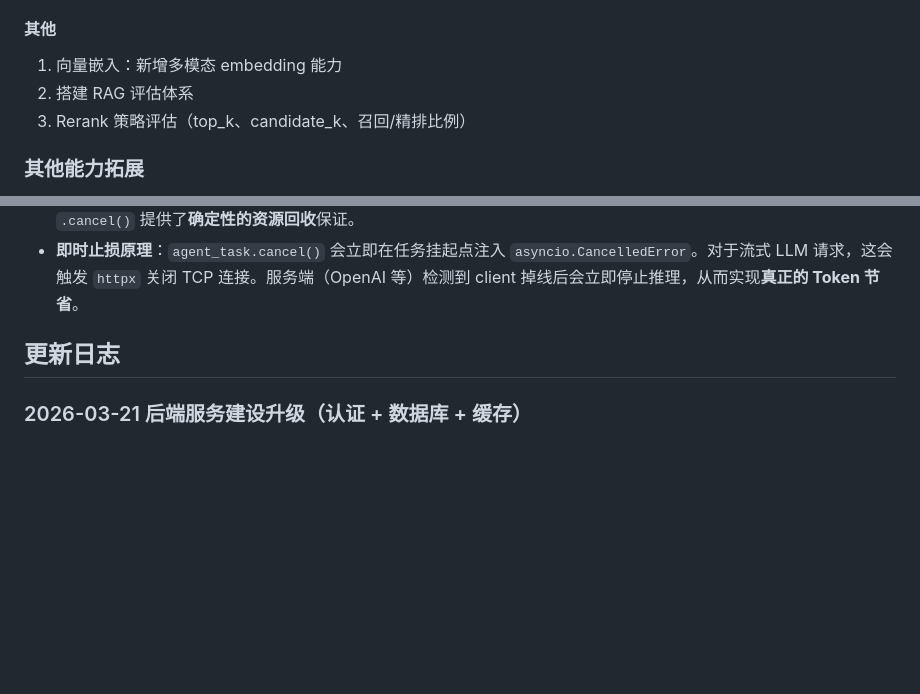
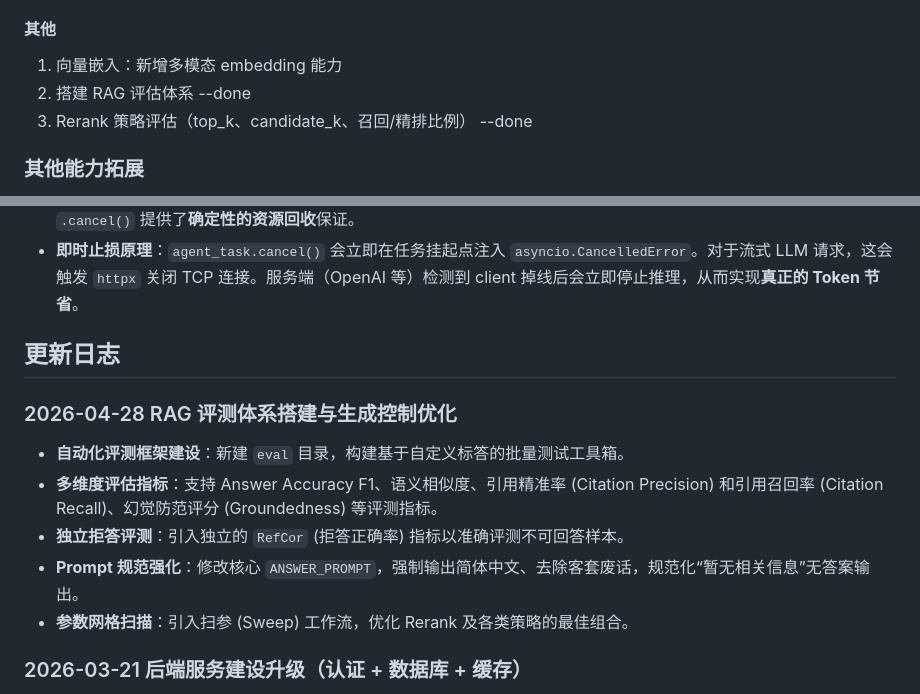
Before and after one commit to prakashtomita510-dev/SuperMew, a Markdown page: README.md, 2 parts joined by grey strips. GitHub-like rendering; blank space fills up the shorter version.

Commit message:
docs: update README with RAG evaluation framework progress

```diff
--- a/README.md
+++ b/README.md
@@ -158,8 +158,8 @@ uv run uvicorn backend.app:app --host 0.0.0.0 --port 8000 --reload
 #### 其他
 
 1. 向量嵌入：新增多模态 embedding 能力
-2. 搭建 RAG 评估体系
-3. Rerank 策略评估（top_k、candidate_k、召回/精排比例）
+2. 搭建 RAG 评估体系 --done
+3. Rerank 策略评估（top_k、candidate_k、召回/精排比例） --done
 
 ### 其他能力拓展
 
@@ -462,6 +462,13 @@ StreamingResponse(
 
 ## 更新日志
 
+### 2026-04-28 RAG 评测体系搭建与生成控制优化
+- **自动化评测框架建设**：新建 `eval` 目录，构建基于自定义标答的批量测试工具箱。
+- **多维度评估指标**：支持 Answer Accuracy F1、语义相似度、引用精准率 (Citation Precision) 和引用召回率 (Citation Recall)、幻觉防范评分 (Groundedness) 等评测指标。
+- **独立拒答评测**：引入独立的 `RefCor` (拒答正确率) 指标以准确评测不可回答样本。
+- **Prompt 规范强化**：修改核心 `ANSWER_PROMPT`，强制输出简体中文、去除客套废话，规范化“暂无相关信息”无答案输出。
+- **参数网格扫描**：引入扫参 (Sweep) 工作流，优化 Rerank 及各类策略的最佳组合。
+
 ### 2026-03-21 后端服务建设升级（认证 + 数据库 + 缓存）
 - 新增认证与权限模块：注册、登录、JWT、管理员权限控制。
 - 聊天历史从本地 JSON 迁移到 PostgreSQL，按用户隔离会话数据。
```
